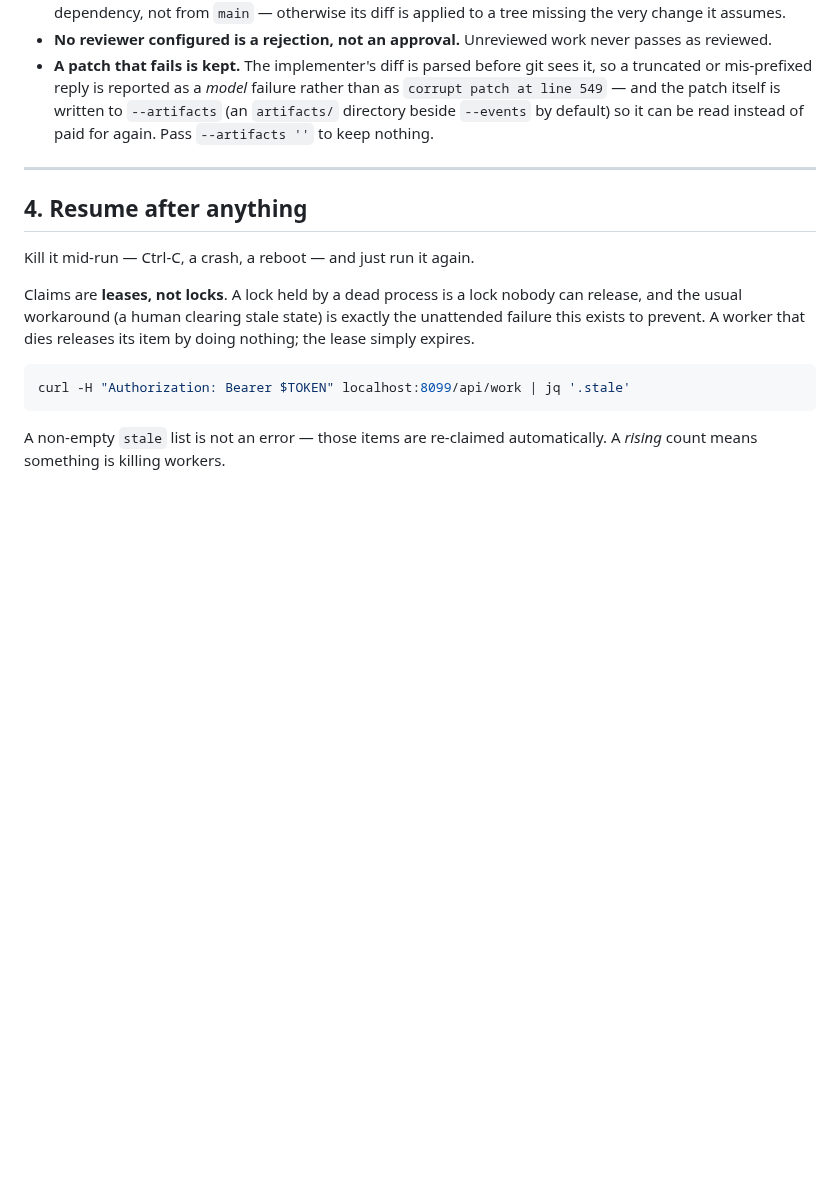
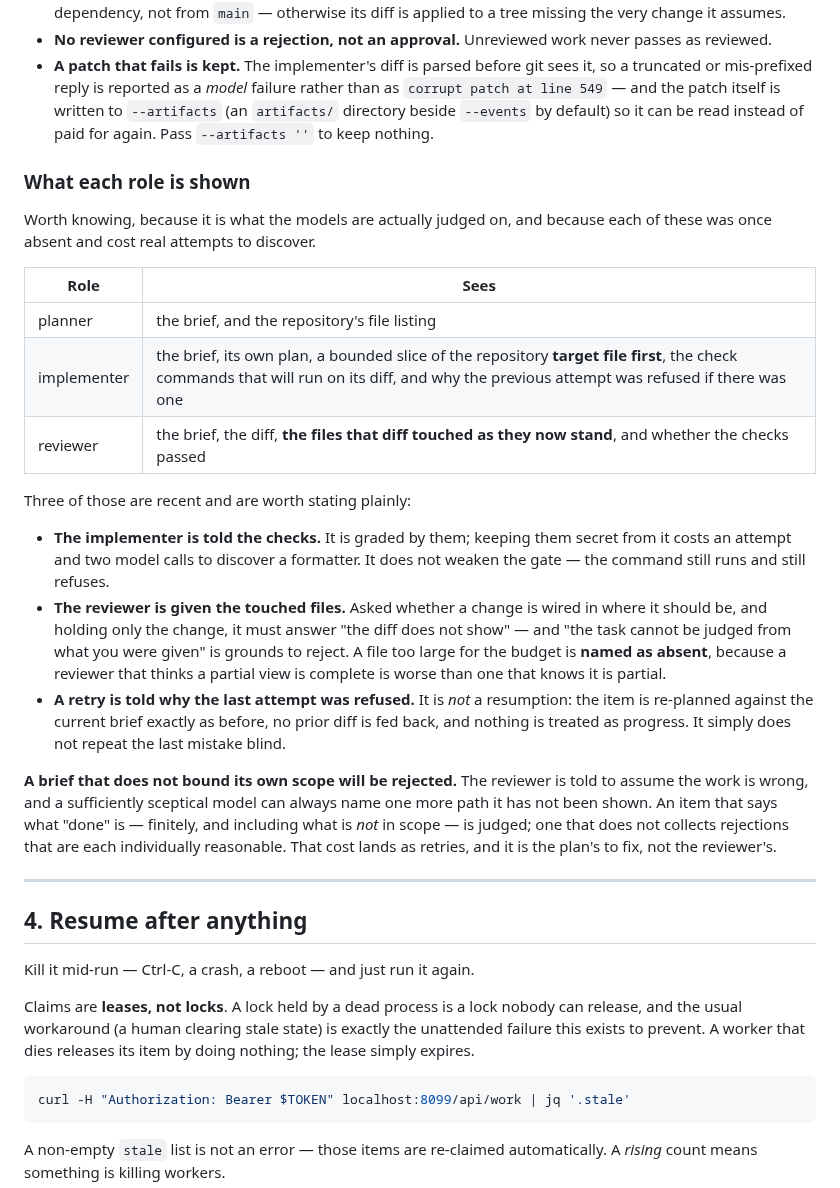
Before and after one commit to TheDancingDeveloper-org/agent-harness, a Markdown page: docs/USAGE.md, the part around the change. Drawn GitHub-style; blank space fills up the shorter version.

Commit message:
docs: say what each role is shown, and that a brief must bound its own scope
Three of the four fixes on this branch change what a model is given, which is
what it is judged on. That belongs in USAGE next to the other guarantees
rather than only in the commits that made it true.

The last paragraph is the one that cost the most to learn and is not a harness
behaviour at all: a brief that does not say what is out of scope collects
rejections that are each individually reasonable.

Co-Authored-By: Claude Opus 5 (1M context) <noreply@anthropic.com>

```diff
--- a/docs/USAGE.md
+++ b/docs/USAGE.md
@@ -735,6 +735,40 @@ fallback that has not been needed is not what you configured.
   default) so it can be read instead of paid for again. Pass `--artifacts ''`
   to keep nothing.
 
+### What each role is shown
+
+Worth knowing, because it is what the models are actually judged on, and
+because each of these was once absent and cost real attempts to discover.
+
+| Role | Sees |
+|---|---|
+| planner | the brief, and the repository's file listing |
+| implementer | the brief, its own plan, a bounded slice of the repository **target file first**, the check commands that will run on its diff, and why the previous attempt was refused if there was one |
+| reviewer | the brief, the diff, **the files that diff touched as they now stand**, and whether the checks passed |
+
+Three of those are recent and are worth stating plainly:
+
+- **The implementer is told the checks.** It is graded by them; keeping them
+  secret from it costs an attempt and two model calls to discover a formatter.
+  It does not weaken the gate — the command still runs and still refuses.
+- **The reviewer is given the touched files.** Asked whether a change is wired
+  in where it should be, and holding only the change, it must answer "the diff
+  does not show" — and "the task cannot be judged from what you were given" is
+  grounds to reject. A file too large for the budget is **named as absent**,
+  because a reviewer that thinks a partial view is complete is worse than one
+  that knows it is partial.
+- **A retry is told why the last attempt was refused.** It is *not* a
+  resumption: the item is re-planned against the current brief exactly as
+  before, no prior diff is fed back, and nothing is treated as progress. It
+  simply does not repeat the last mistake blind.
+
+**A brief that does not bound its own scope will be rejected.** The reviewer is
+told to assume the work is wrong, and a sufficiently sceptical model can always
+name one more path it has not been shown. An item that says what "done" is —
+finitely, and including what is *not* in scope — is judged; one that does not
+collects rejections that are each individually reasonable. That cost lands as
+retries, and it is the plan's to fix, not the reviewer's.
+
 ---
 
 ## 4. Resume after anything
```
